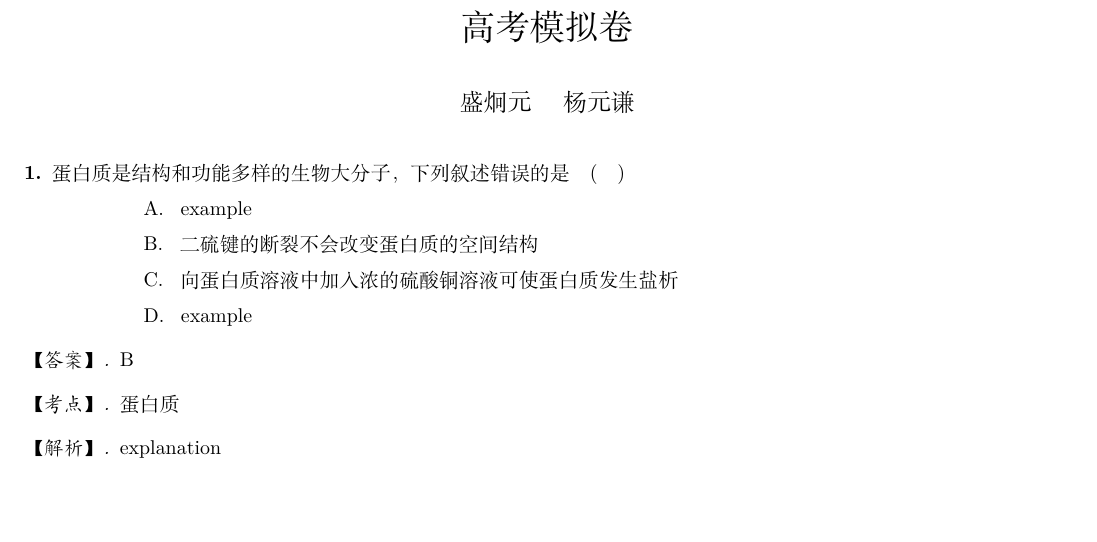
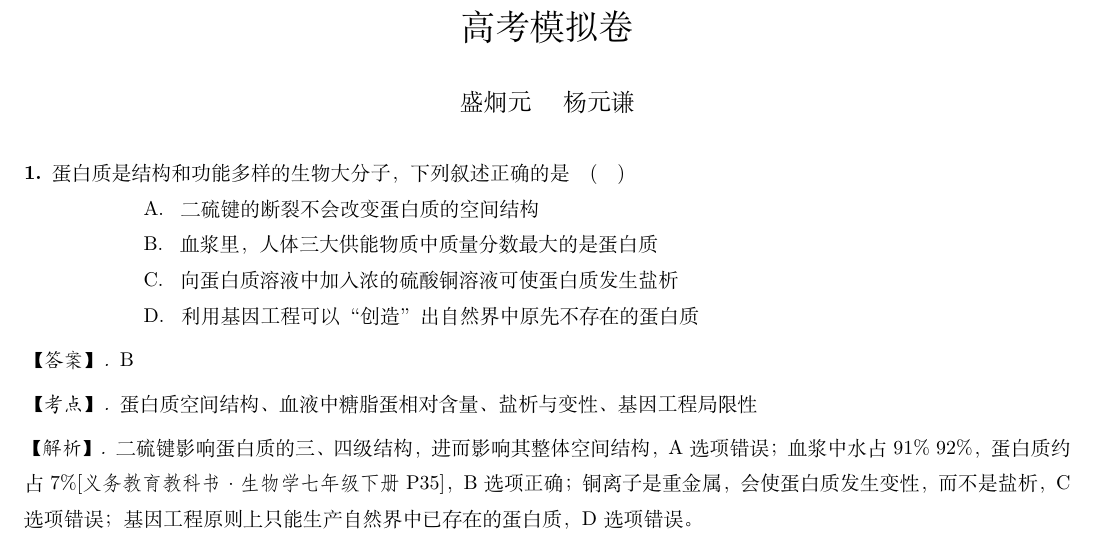
Before and after one commit to Lucas2011wastaken/CETSimulateSheet-Collab-, a LaTeX document (高考模拟卷.tex): part of the page, cut so that both start at the same text, the shorter picture padded with empty space. Compiled offline with XeLaTeX; a missing font is replaced by an installed copy or a similar font.

Commit message:
THE VERY FIRST QUESTION!

```diff
--- a/高考模拟卷.tex
+++ b/高考模拟卷.tex
@@ -46,23 +46,23 @@
 \maketitle
 
 \begin{exercise}
-蛋白质是结构和功能多样的生物大分子，下列叙述错误的是\quad(\quad)
+蛋白质是结构和功能多样的生物大分子，下列叙述正确的是\quad(\quad)
 \begin{adjustwidth}{4em}{}
         \begin{asparaenum}[A. ]
-            \item example
             \item 二硫键的断裂不会改变蛋白质的空间结构
+            \item 血浆里，人体三大供能物质中质量分数最大的是蛋白质
             \item 向蛋白质溶液中加入浓的硫酸铜溶液可使蛋白质发生盐析
-            \item example
+            \item 利用基因工程可以“创造”出自然界中原先不存在的蛋白质
         \end{asparaenum}
 \end{adjustwidth}
 \begin{answer}
     B
 \end{answer}
 \begin{point}
-    蛋白质
+    蛋白质空间结构、血液中糖脂蛋相对含量、盐析与变性、基因工程局限性
 \end{point}
 \begin{explanation}
-    explanation
+    二硫键影响蛋白质的三、四级结构，进而影响其整体空间结构，A选项错误；血浆中水占91\%~92\%，蛋白质约占7\%\fs{[义务教育教科书·生物学七年级下册 P35]}，B选项正确；铜离子是重金属，会使蛋白质发生变性，而不是盐析，C选项错误；基因工程原则上只能生产自然界中已存在的蛋白质，D选项错误。
 \end{explanation}
 \end{exercise}
 
```
Also changed, not shown: 高考模拟卷.pdf.
